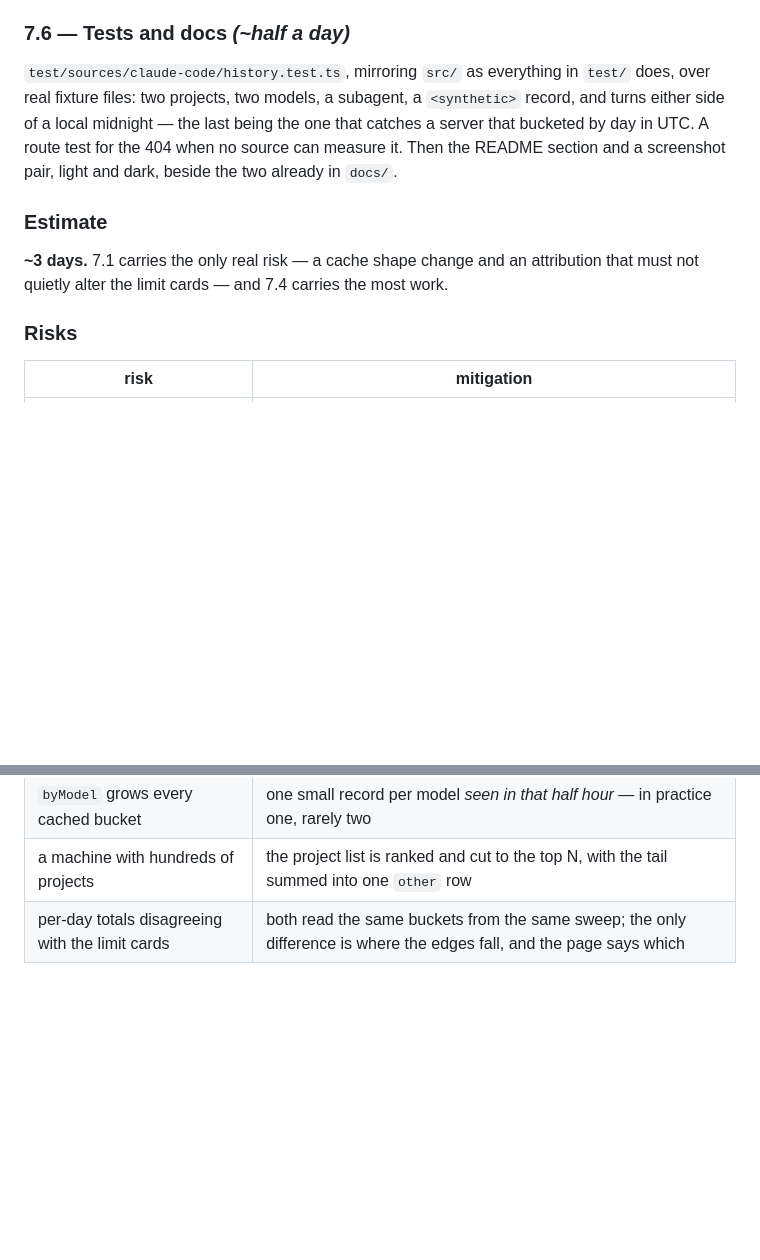
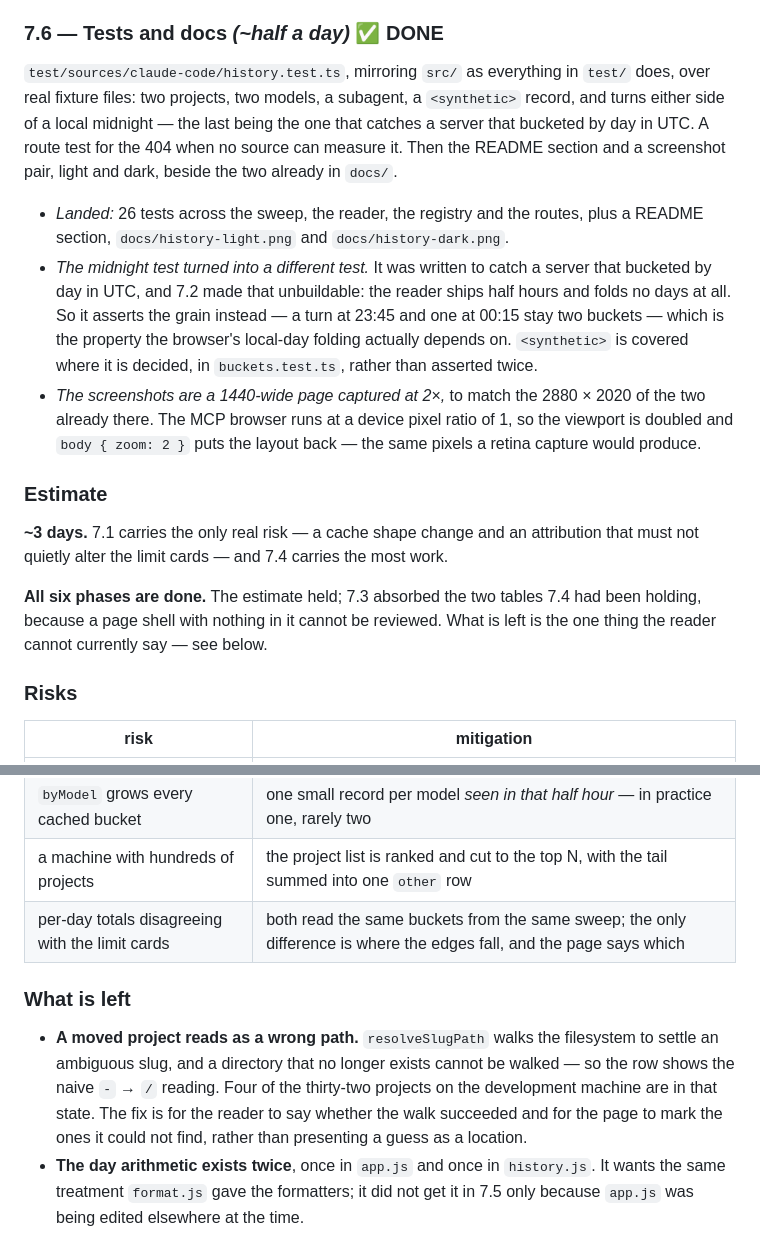
Before and after one commit to meyusufdemirci/claude-code-session-tracker, a Markdown page: PLAN.md, 2 parts joined by grey strips. GitHub-like rendering; blank space fills up the shorter version.

```diff
--- a/PLAN.md
+++ b/PLAN.md
@@ -640,7 +640,7 @@ it loads on open and on a change of range, with a manual refresh.
   lands on tomorrow's midnight, so printing it directly named a day the range does
   not contain.
 
-### 7.6 — Tests and docs  *(~half a day)*
+### 7.6 — Tests and docs  *(~half a day)*  ✅ **DONE**
 
 `test/sources/claude-code/history.test.ts`, mirroring `src/` as everything in `test/`
 does, over real fixture files: two projects, two models, a subagent, a
@@ -649,10 +649,27 @@ one that catches a server that bucketed by day in UTC. A route test for the 404
 no source can measure it. Then the README section and a screenshot pair, light and
 dark, beside the two already in `docs/`.
 
+- *Landed:* 26 tests across the sweep, the reader, the registry and the routes, plus
+  a README section, `docs/history-light.png` and `docs/history-dark.png`.
+- *The midnight test turned into a different test.* It was written to catch a server
+  that bucketed by day in UTC, and 7.2 made that unbuildable: the reader ships half
+  hours and folds no days at all. So it asserts the grain instead — a turn at 23:45
+  and one at 00:15 stay two buckets — which is the property the browser's local-day
+  folding actually depends on. `<synthetic>` is covered where it is decided, in
+  `buckets.test.ts`, rather than asserted twice.
+- *The screenshots are a 1440-wide page captured at 2×,* to match the 2880 × 2020 of
+  the two already there. The MCP browser runs at a device pixel ratio of 1, so the
+  viewport is doubled and `body { zoom: 2 }` puts the layout back — the same pixels a
+  retina capture would produce.
+
 ### Estimate
 
 **~3 days.** 7.1 carries the only real risk — a cache shape change and an attribution
 that must not quietly alter the limit cards — and 7.4 carries the most work.
+
+**All six phases are done.** The estimate held; 7.3 absorbed the two tables 7.4 had
+been holding, because a page shell with nothing in it cannot be reviewed. What is
+left is the one thing the reader cannot currently say — see below.
 
 ### Risks
 
@@ -662,3 +679,15 @@ that must not quietly alter the limit cards — and 7.4 carries the most work.
 | `byModel` grows every cached bucket | one small record per model *seen in that half hour* — in practice one, rarely two |
 | a machine with hundreds of projects | the project list is ranked and cut to the top N, with the tail summed into one `other` row |
 | per-day totals disagreeing with the limit cards | both read the same buckets from the same sweep; the only difference is where the edges fall, and the page says which |
+
+### What is left
+
+- **A moved project reads as a wrong path.** `resolveSlugPath` walks the filesystem to
+  settle an ambiguous slug, and a directory that no longer exists cannot be walked —
+  so the row shows the naive `-` → `/` reading. Four of the thirty-two projects on the
+  development machine are in that state. The fix is for the reader to say whether the
+  walk succeeded and for the page to mark the ones it could not find, rather than
+  presenting a guess as a location.
+- **The day arithmetic exists twice**, once in `app.js` and once in `history.js`. It
+  wants the same treatment `format.js` gave the formatters; it did not get it in 7.5
+  only because `app.js` was being edited elsewhere at the time.
```
Also changed, not shown: README.md (+51 -0 lines), docs/history-dark.png (added), docs/history-light.png (added), 1 other file.
